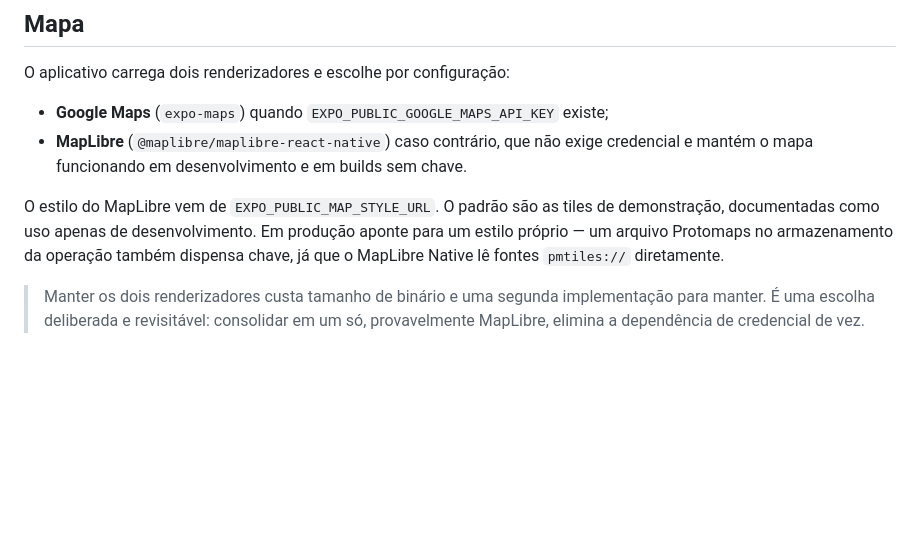
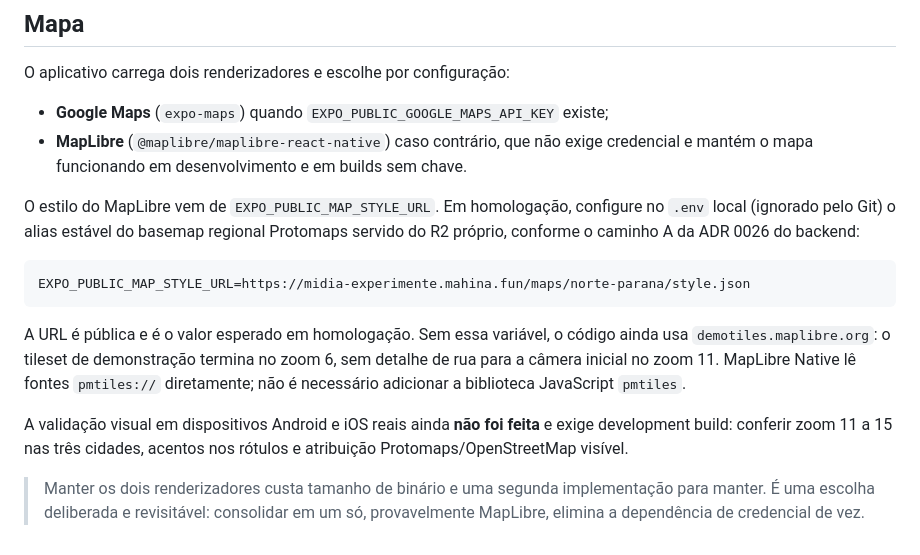
Before and after one commit to gabrielmaialva33/experimente-plus-app, a Markdown page: README.md, the part around the change. GitHub-like rendering; blank space fills up the shorter version.

Commit message:
docs(maps): point MapLibre style at the published regional basemap
Record the stable alias as the expected `EXPO_PUBLIC_MAP_STYLE_URL` in
homologation. Without it the client keeps falling back to the MapLibre
demo tiles, whose tileset ends at zoom 6 while the initial camera opens
at zoom 11 — the measured cause of the map without street detail.

State that MapLibre Native reads `pmtiles://` sources directly, so the
JavaScript `pmtiles` package must not be added, and that visual
validation on real devices has not been performed.

Co-Authored-By: Claude Opus 5 (1M context) <noreply@anthropic.com>
Claude-Session: https://claude.ai/code/session_012WNMQpUrx7HjXDR5sjmsYY

````diff
--- a/README.md
+++ b/README.md
@@ -73,10 +73,23 @@ O aplicativo carrega dois renderizadores e escolhe por configuração:
 - **MapLibre** (`@maplibre/maplibre-react-native`) caso contrário, que não exige
   credencial e mantém o mapa funcionando em desenvolvimento e em builds sem chave.
 
-O estilo do MapLibre vem de `EXPO_PUBLIC_MAP_STYLE_URL`. O padrão são as tiles de
-demonstração, documentadas como uso apenas de desenvolvimento. Em produção aponte
-para um estilo próprio — um arquivo Protomaps no armazenamento da operação também
-dispensa chave, já que o MapLibre Native lê fontes `pmtiles://` diretamente.
+O estilo do MapLibre vem de `EXPO_PUBLIC_MAP_STYLE_URL`. Em homologação, configure
+no `.env` local (ignorado pelo Git) o alias estável do basemap regional Protomaps
+servido do R2 próprio, conforme o caminho A da ADR 0026 do backend:
+
+```dotenv
+EXPO_PUBLIC_MAP_STYLE_URL=https://midia-experimente.mahina.fun/maps/norte-parana/style.json
+```
+
+A URL é pública e é o valor esperado em homologação. Sem essa variável, o código
+ainda usa `demotiles.maplibre.org`: o tileset de demonstração termina no zoom 6,
+sem detalhe de rua para a câmera inicial no zoom 11. MapLibre Native lê fontes
+`pmtiles://` diretamente; não é necessário adicionar a biblioteca JavaScript
+`pmtiles`.
+
+A validação visual em dispositivos Android e iOS reais ainda **não foi feita** e
+exige development build: conferir zoom 11 a 15 nas três cidades, acentos nos
+rótulos e atribuição Protomaps/OpenStreetMap visível.
 
 > Manter os dois renderizadores custa tamanho de binário e uma segunda
 > implementação para manter. É uma escolha deliberada e revisitável: consolidar
````
Also changed, not shown: AGENTS.md (+3 -1 lines).
